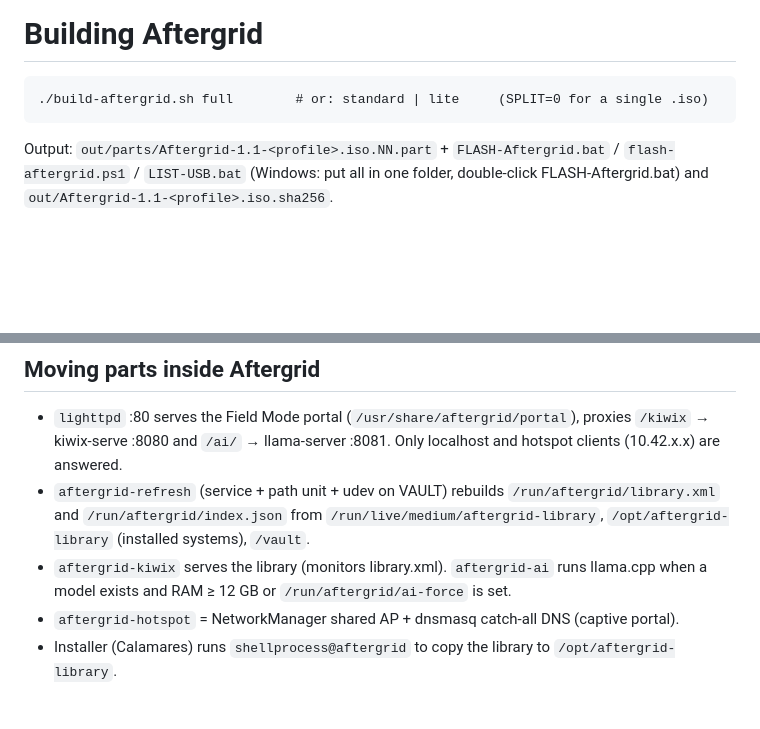
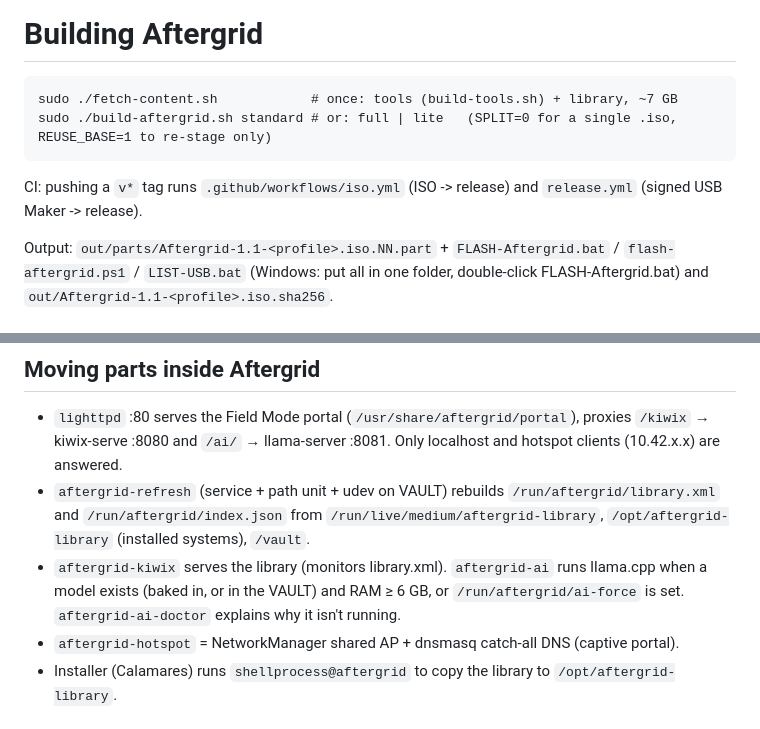
Before and after one commit to meetjames24/aftergrid, a Markdown page: BUILD.md, 2 parts joined by grey strips. Drawn GitHub-style; blank space fills up the shorter version.

````diff
--- a/BUILD.md
+++ b/BUILD.md
@@ -1,8 +1,10 @@
 # Building Aftergrid
 
 ```
-./build-aftergrid.sh full        # or: standard | lite     (SPLIT=0 for a single .iso)
+sudo ./fetch-content.sh            # once: tools (build-tools.sh) + library, ~7 GB
+sudo ./build-aftergrid.sh standard # or: full | lite   (SPLIT=0 for a single .iso, REUSE_BASE=1 to re-stage only)
 ```
+CI: pushing a `v*` tag runs `.github/workflows/iso.yml` (ISO -> release) and `release.yml` (signed USB Maker -> release).
 
 Output: `out/parts/Aftergrid-1.1-<profile>.iso.NN.part` + `FLASH-Aftergrid.bat` / `flash-aftergrid.ps1` / `LIST-USB.bat`
 (Windows: put all in one folder, double-click FLASH-Aftergrid.bat) and `out/Aftergrid-1.1-<profile>.iso.sha256`.
@@ -18,7 +20,7 @@ Output: `out/parts/Aftergrid-1.1-<profile>.iso.NN.part` + `FLASH-Aftergrid.bat`
 ## Moving parts inside Aftergrid
 - `lighttpd` :80 serves the Field Mode portal (`/usr/share/aftergrid/portal`), proxies `/kiwix` → kiwix-serve :8080 and `/ai/` → llama-server :8081. Only localhost and hotspot clients (10.42.x.x) are answered.
 - `aftergrid-refresh` (service + path unit + udev on VAULT) rebuilds `/run/aftergrid/library.xml` and `/run/aftergrid/index.json` from `/run/live/medium/aftergrid-library`, `/opt/aftergrid-library` (installed systems), `/vault`.
-- `aftergrid-kiwix` serves the library (monitors library.xml). `aftergrid-ai` runs llama.cpp when a model exists and RAM ≥ 12 GB or `/run/aftergrid/ai-force` is set.
+- `aftergrid-kiwix` serves the library (monitors library.xml). `aftergrid-ai` runs llama.cpp when a model exists (baked in, or in the VAULT) and RAM ≥ 6 GB, or `/run/aftergrid/ai-force` is set. `aftergrid-ai-doctor` explains why it isn't running.
 - `aftergrid-hotspot` = NetworkManager shared AP + dnsmasq catch-all DNS (captive portal).
 - Installer (Calamares) runs `shellprocess@aftergrid` to copy the library to `/opt/aftergrid-library`.
 
````
Also changed, not shown: README.md (+8 -6 lines), docs/screenshots/13-ask-answer-real.png (added), 6 other files.
